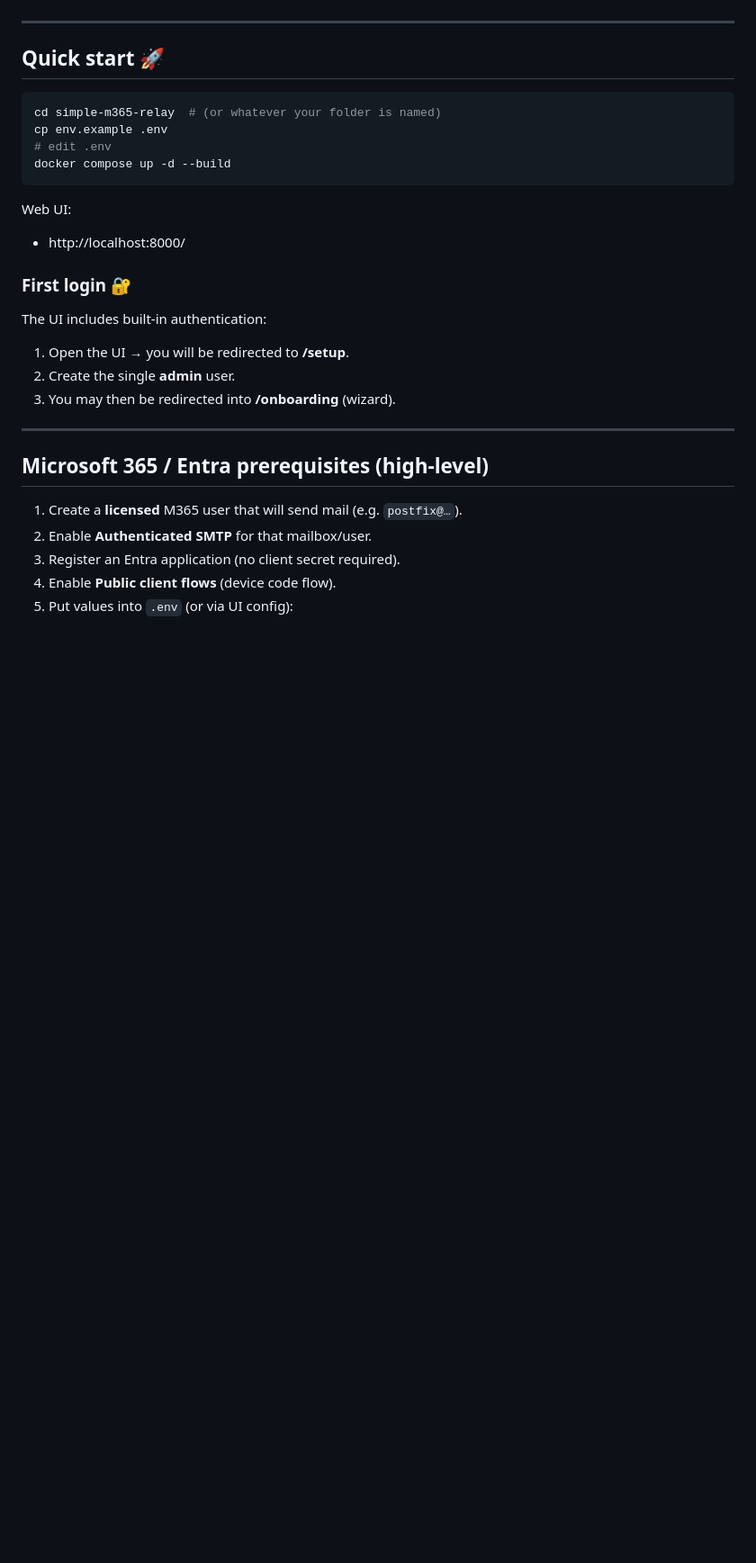
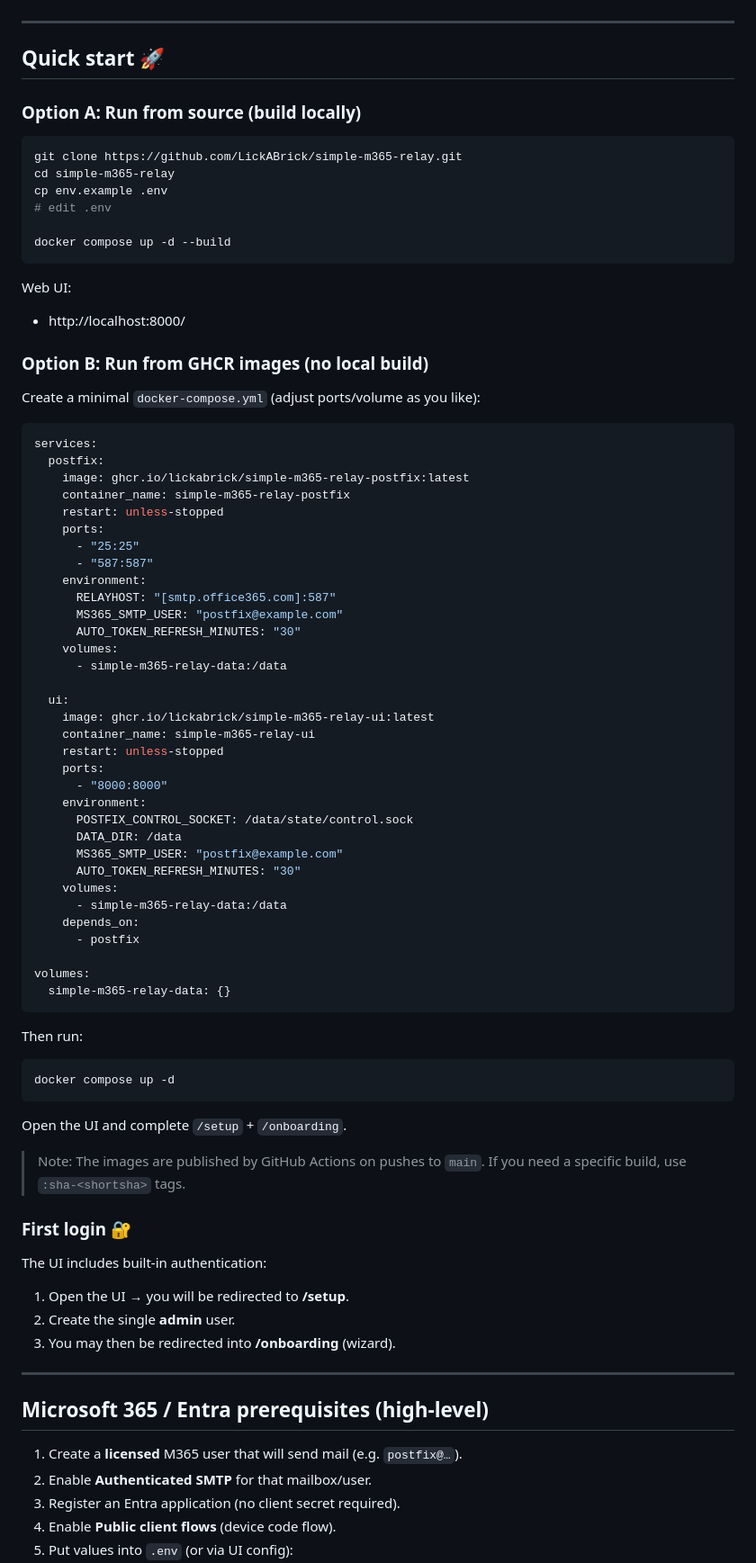
Before and after one commit to LickABrick/simple-m365-relay, a Markdown page: README.md, the part around the change. Shown at 90% size. Rendered like a GitHub page; blank space fills up the shorter version.

Commit message:
docs: update quick start with GHCR image compose example (minimal config)

````diff
--- a/README.md
+++ b/README.md
@@ -26,15 +26,69 @@ Use it at your own risk.
 
 ## Quick start 🚀
 
+### Option A: Run from source (build locally)
+
 ```bash
-cd simple-m365-relay  # (or whatever your folder is named)
+git clone https://github.com/LickABrick/simple-m365-relay.git
+cd simple-m365-relay
 cp env.example .env
 # edit .env
+
 docker compose up -d --build
 ```
 
 Web UI:
 - http://localhost:8000/
+
+### Option B: Run from GHCR images (no local build)
+
+Create a minimal `docker-compose.yml` (adjust ports/volume as you like):
+
+```yaml
+services:
+  postfix:
+    image: ghcr.io/lickabrick/simple-m365-relay-postfix:latest
+    container_name: simple-m365-relay-postfix
+    restart: unless-stopped
+    ports:
+      - "25:25"
+      - "587:587"
+    environment:
+      RELAYHOST: "[smtp.office365.com]:587"
+      MS365_SMTP_USER: "postfix@example.com"
+      AUTO_TOKEN_REFRESH_MINUTES: "30"
+    volumes:
+      - simple-m365-relay-data:/data
+
+  ui:
+    image: ghcr.io/lickabrick/simple-m365-relay-ui:latest
+    container_name: simple-m365-relay-ui
+    restart: unless-stopped
+    ports:
+      - "8000:8000"
+    environment:
+      POSTFIX_CONTROL_SOCKET: /data/state/control.sock
+      DATA_DIR: /data
+      MS365_SMTP_USER: "postfix@example.com"
+      AUTO_TOKEN_REFRESH_MINUTES: "30"
+    volumes:
+      - simple-m365-relay-data:/data
+    depends_on:
+      - postfix
+
+volumes:
+  simple-m365-relay-data: {}
+```
+
+Then run:
+
+```bash
+docker compose up -d
+```
+
+Open the UI and complete `/setup` + `/onboarding`.
+
+> Note: The images are published by GitHub Actions on pushes to `main`. If you need a specific build, use `:sha-<shortsha>` tags.
 
 ### First login 🔐
 
````
